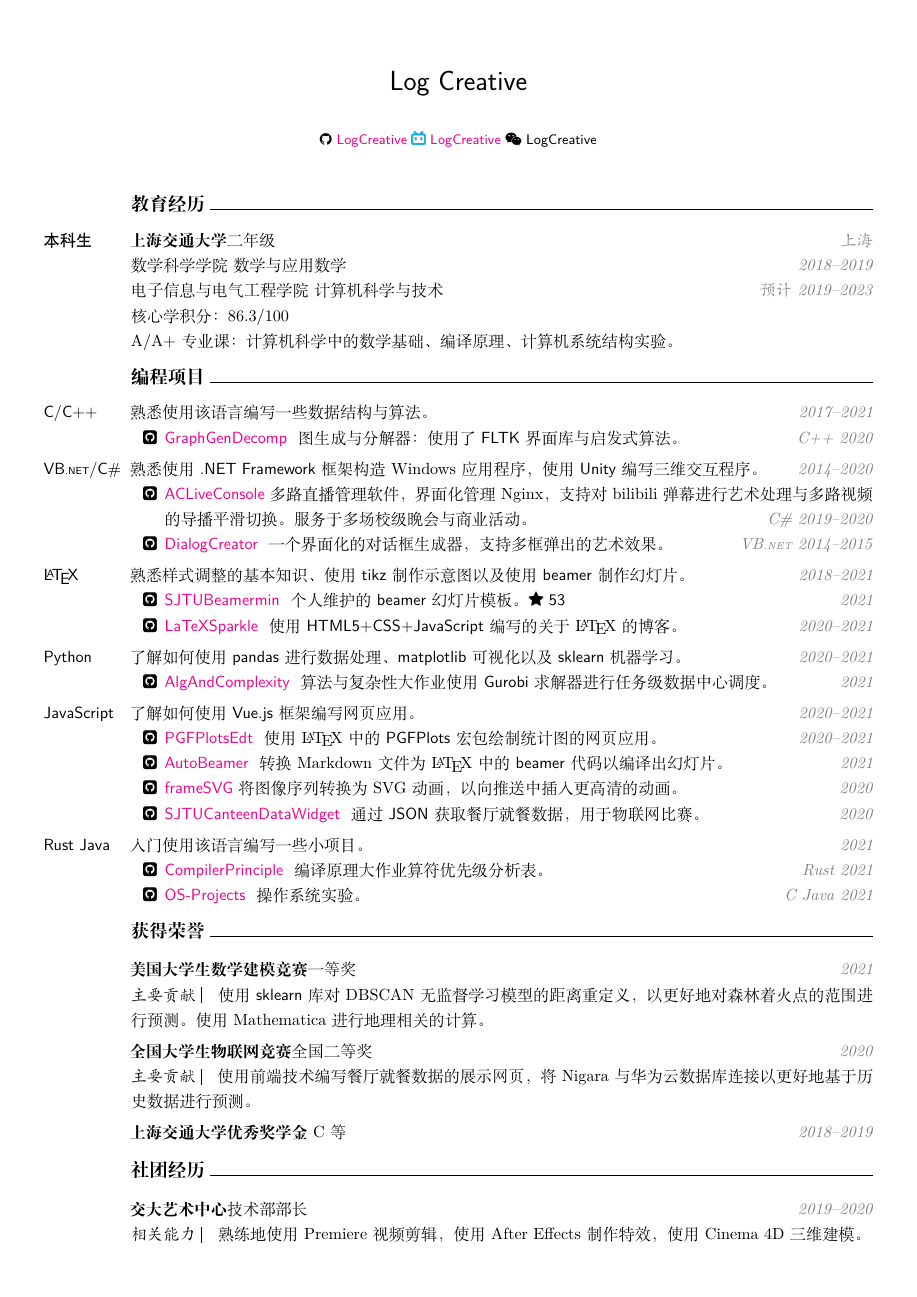
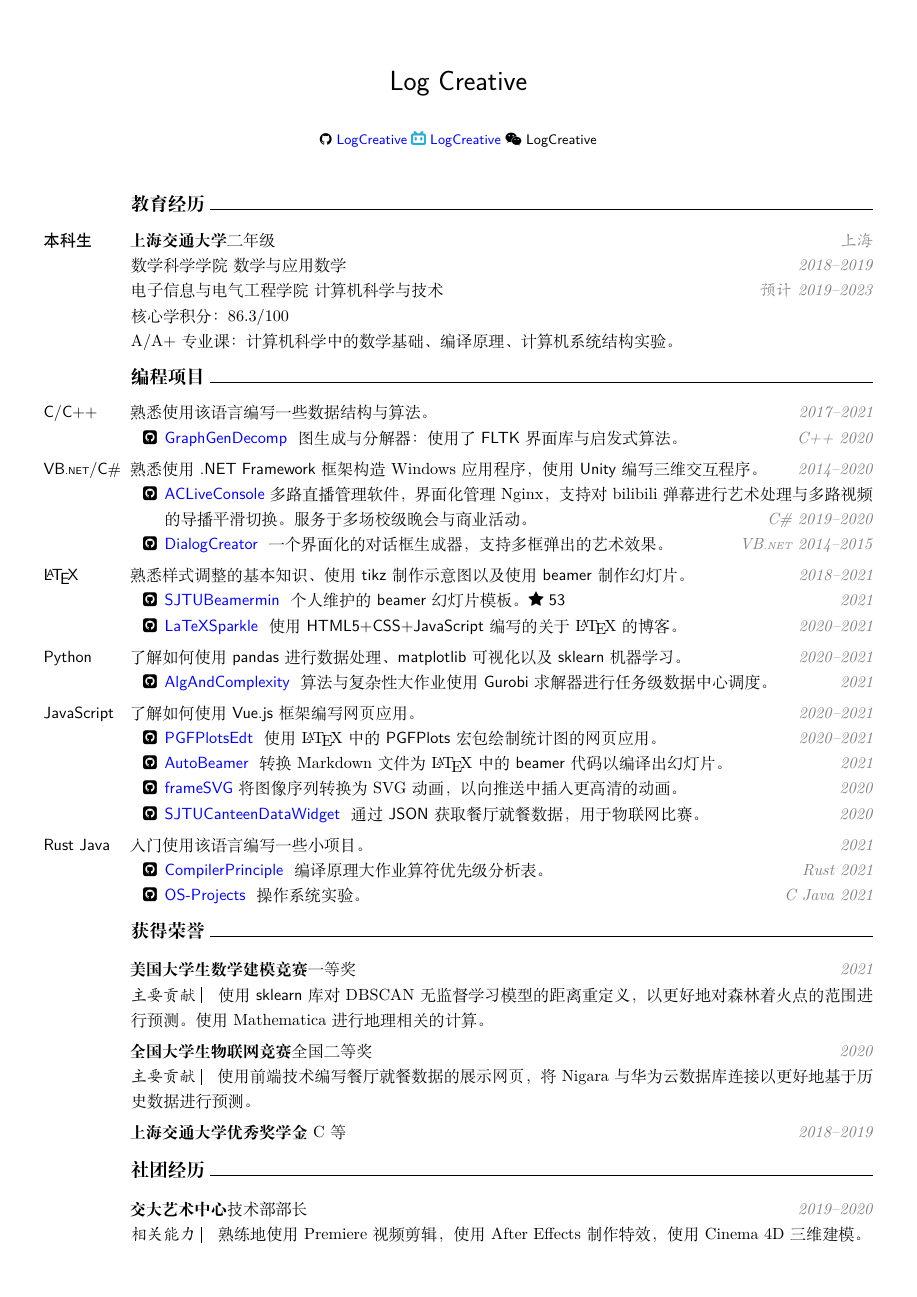
Before and after one commit to LogCreative/LogCreative, a LaTeX CV (resume/resume.tex): the whole page. Compiled offline with XeLaTeX.

Commit message:
update link color

```diff
--- a/resume/resume.tex
+++ b/resume/resume.tex
@@ -5,7 +5,7 @@
 \usepackage{xcolor}
 \usepackage{graphicx}
 \usepackage{fontawesome}
-\usepackage[colorlinks]{hyperref}
+\usepackage[colorlinks,urlcolor=blue]{hyperref}
 \usepackage{geometry}
 \geometry{left=1.0cm,right=1.0cm,top=0cm,bottom=1.0cm}
 \newenvironment{cvitems}{
```
Also changed, not shown: resume/resume.pdf.
